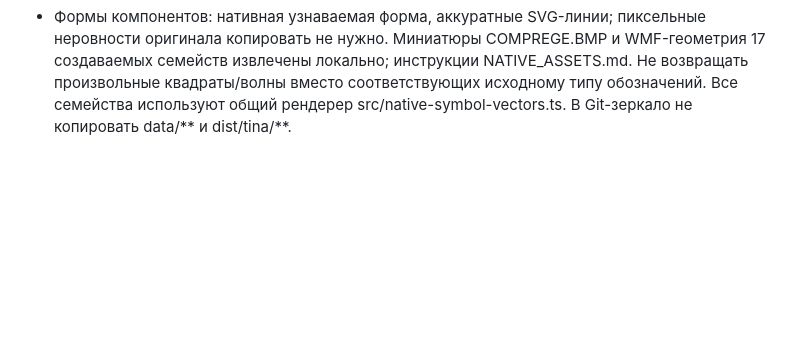
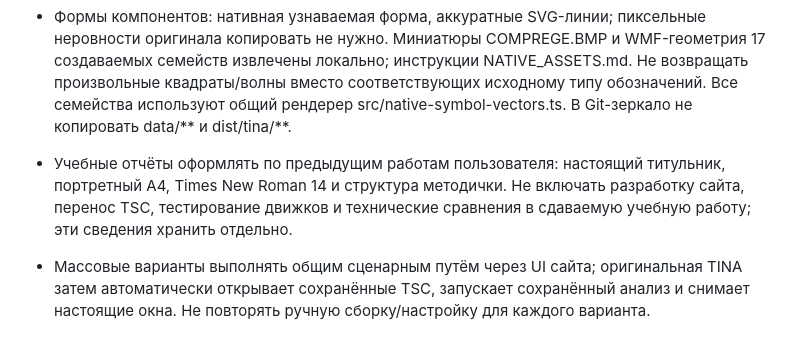
Before and after one commit to fecatt/tiina, a Markdown page: AGENTS.md, the part around the change. Rendered like a GitHub page; blank space fills up the shorter version.

Commit message:
Record academic report and batch workflow requirements

```diff
--- a/AGENTS.md
+++ b/AGENTS.md
@@ -29,3 +29,6 @@
 - Цветовой эталон — присланный снимок Google Docs: один общий светлый фон chrome, белые рабочие поверхности, единый цвет границ, основной и вторичный текст. Все цвета интерфейса брать из токенов theme.css, не назначать разные серые каждой панели/кнопке. Геометрию вкладок и плотность групп не менять при правках палитры.
 
 - Формы компонентов: нативная узнаваемая форма, аккуратные SVG-линии; пиксельные неровности оригинала копировать не нужно. Миниатюры COMPREGE.BMP и WMF-геометрия 17 создаваемых семейств извлечены локально; инструкции NATIVE_ASSETS.md. Не возвращать произвольные квадраты/волны вместо соответствующих исходному типу обозначений. Все семейства используют общий рендерер src/native-symbol-vectors.ts. В Git-зеркало не копировать data/** и dist/tina/**.
+
+- Учебные отчёты оформлять по предыдущим работам пользователя: настоящий титульник, портретный A4, Times New Roman 14 и структура методички. Не включать разработку сайта, перенос TSC, тестирование движков и технические сравнения в сдаваемую учебную работу; эти сведения хранить отдельно.
+- Массовые варианты выполнять общим сценарным путём через UI сайта; оригинальная TINA затем автоматически открывает сохранённые TSC, запускает сохранённый анализ и снимает настоящие окна. Не повторять ручную сборку/настройку для каждого варианта.
```
